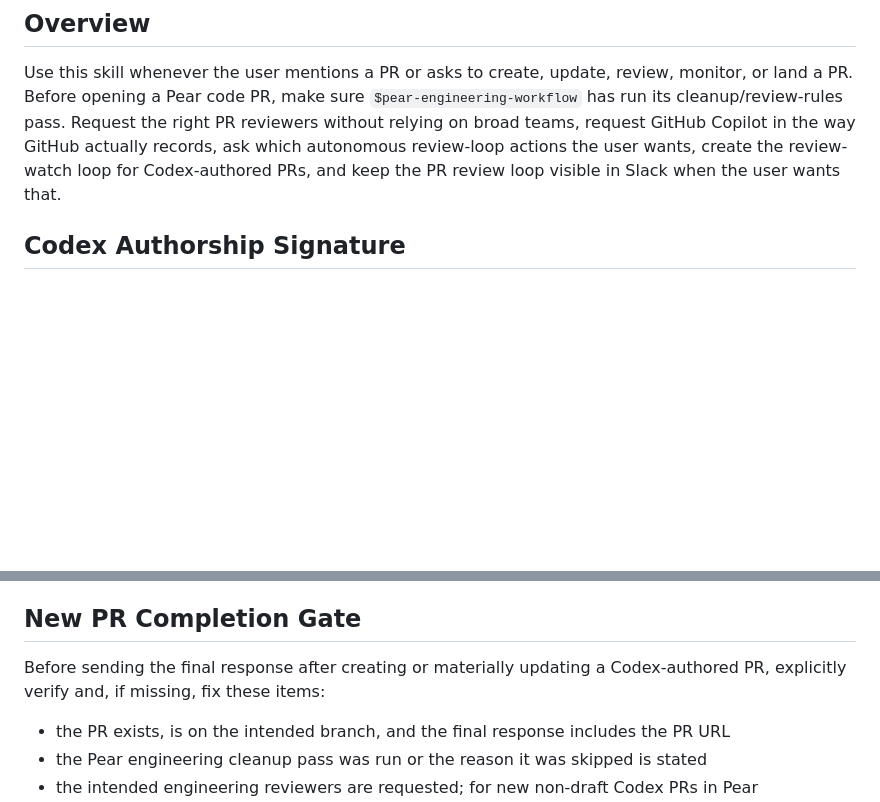
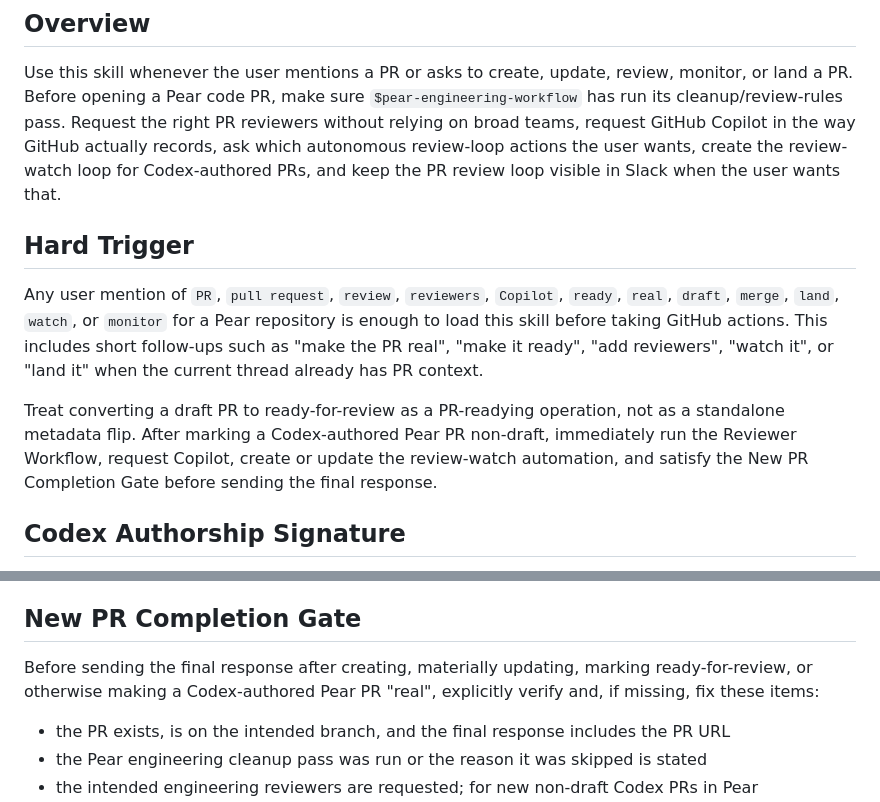
Before and after one commit to Pear-Commerce/pear-ai-skills, a Markdown page: skills/pear-pr-review-flow/SKILL.md, 2 parts joined by grey strips. Drawn GitHub-style; blank space fills up the shorter version.

Commit message:
Tighten PR ready review flow
- Codex

```diff
--- a/skills/pear-pr-review-flow/SKILL.md
+++ b/skills/pear-pr-review-flow/SKILL.md
@@ -14,6 +14,12 @@ When asked to update this skill from any in-repository or locally installed copy
 ## Overview
 
 Use this skill whenever the user mentions a PR or asks to create, update, review, monitor, or land a PR. Before opening a Pear code PR, make sure `$pear-engineering-workflow` has run its cleanup/review-rules pass. Request the right PR reviewers without relying on broad teams, request GitHub Copilot in the way GitHub actually records, ask which autonomous review-loop actions the user wants, create the review-watch loop for Codex-authored PRs, and keep the PR review loop visible in Slack when the user wants that.
+
+## Hard Trigger
+
+Any user mention of `PR`, `pull request`, `review`, `reviewers`, `Copilot`, `ready`, `real`, `draft`, `merge`, `land`, `watch`, or `monitor` for a Pear repository is enough to load this skill before taking GitHub actions. This includes short follow-ups such as "make the PR real", "make it ready", "add reviewers", "watch it", or "land it" when the current thread already has PR context.
+
+Treat converting a draft PR to ready-for-review as a PR-readying operation, not as a standalone metadata flip. After marking a Codex-authored Pear PR non-draft, immediately run the Reviewer Workflow, request Copilot, create or update the review-watch automation, and satisfy the New PR Completion Gate before sending the final response.
 
 ## Codex Authorship Signature
 
@@ -254,7 +260,7 @@ Use the repo's normal merge path. Prefer a standard `gh pr merge PR_NUMBER` flow
 
 ## New PR Completion Gate
 
-Before sending the final response after creating or materially updating a Codex-authored PR, explicitly verify and, if missing, fix these items:
+Before sending the final response after creating, materially updating, marking ready-for-review, or otherwise making a Codex-authored Pear PR "real", explicitly verify and, if missing, fix these items:
 
 - the PR exists, is on the intended branch, and the final response includes the PR URL
 - the Pear engineering cleanup pass was run or the reason it was skipped is stated
```
